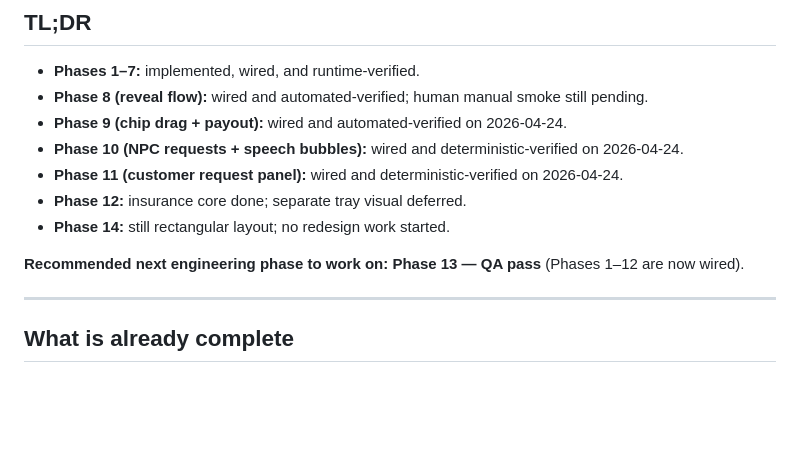
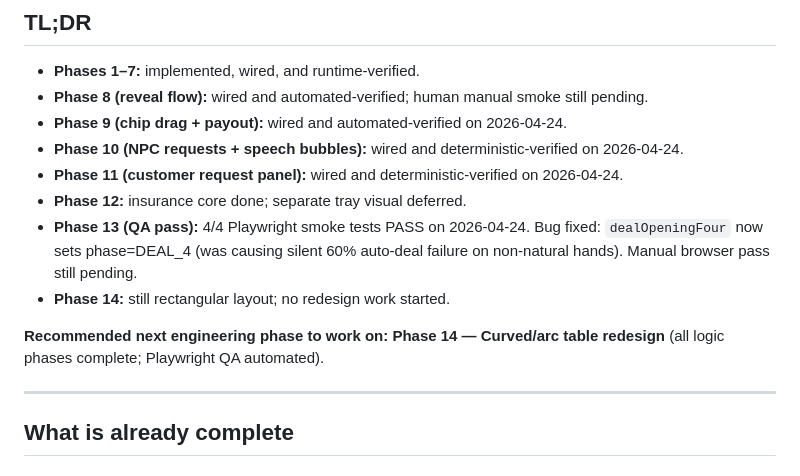
Before and after one commit to yidinghr/landing-page, a Markdown page: docs/operation-training-handoff/03-CURRENT-STATUS.md, the part around the change. GitHub-like rendering; blank space fills up the shorter version.

```diff
--- a/docs/operation-training-handoff/03-CURRENT-STATUS.md
+++ b/docs/operation-training-handoff/03-CURRENT-STATUS.md
@@ -12,9 +12,10 @@ Snapshot of where the Operation Training module stands **as of 2026-04-24**.
 - **Phase 10 (NPC requests + speech bubbles):** wired and deterministic-verified on 2026-04-24.
 - **Phase 11 (customer request panel):** wired and deterministic-verified on 2026-04-24.
 - **Phase 12:** insurance core done; separate tray visual deferred.
+- **Phase 13 (QA pass):** 4/4 Playwright smoke tests PASS on 2026-04-24. Bug fixed: `dealOpeningFour` now sets phase=DEAL_4 (was causing silent 60% auto-deal failure on non-natural hands). Manual browser pass still pending.
 - **Phase 14:** still rectangular layout; no redesign work started.
 
-**Recommended next engineering phase to work on:** **Phase 13 — QA pass** (Phases 1–12 are now wired).
+**Recommended next engineering phase to work on:** **Phase 14 — Curved/arc table redesign** (all logic phases complete; Playwright QA automated).
 
 ---
 
```
Also changed, not shown: docs/operation-training-handoff/02-PHASE-CHECKLIST.md (+10 -9 lines), docs/operation-training-handoff/10-CHANGELOG.md (+37 -0 lines).
